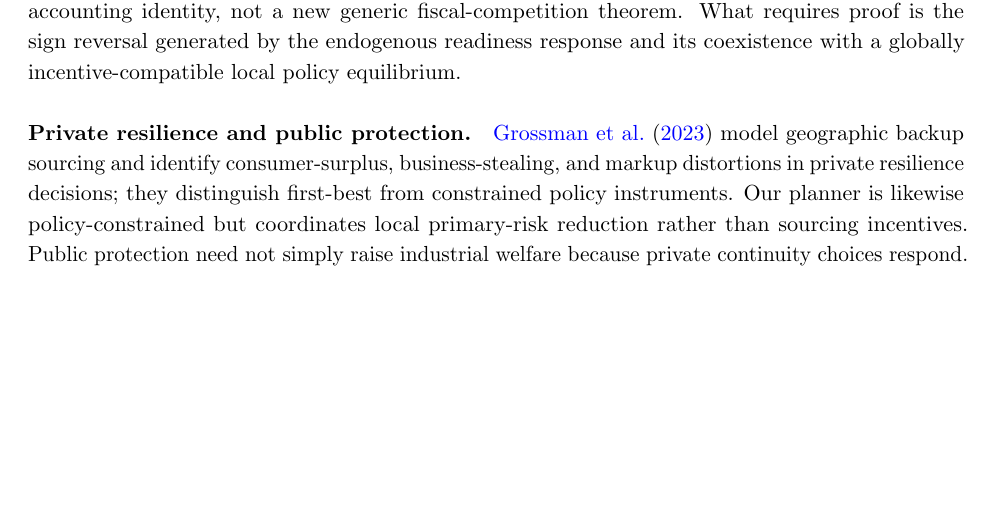
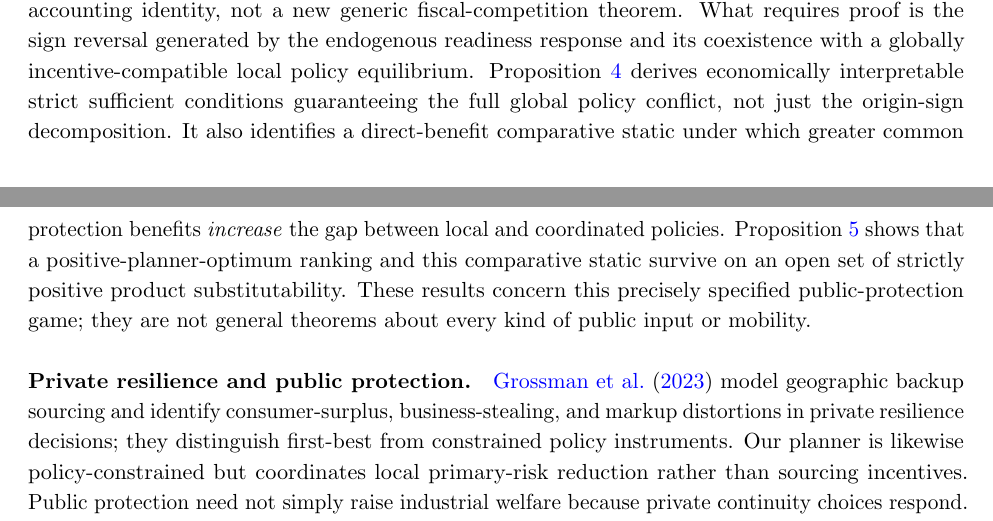
Before and after one commit to ryotamatsuki/public-climate-protection-private-production-redundancy, a LaTeX paper (submission/JPET/main.tex, which reads submission/JPET/sections/08_literature.tex): part of page 11 of 17 before the commit and two parts of pages 11 and 12 of 17 after it, the two joined at a grey line, cut so that both start at the same text, the shorter picture padded with empty space. Compiled offline with pdfLaTeX.

```diff
--- a/submission/JPET/sections/08_literature.tex
+++ b/submission/JPET/sections/08_literature.tex
@@ -5,5 +5,5 @@
 
-The public instrument in our model instead lowers a primary plant's disruption probability and thereby changes a privately chosen substitute: costly contingency readiness. The resulting national marginal value can become negative even though protection has a positive direct reliability effect. Theorem~\ref{thm:main} establishes a positive symmetric decentralized equilibrium with globally optimal unilateral responses and a zero coordinated protection-policy optimum over a nonempty open set of the maintained symmetric family. The decomposition in Proposition~\ref{prop:attraction-threshold} is an incidence-based accounting identity, not a new generic fiscal-competition theorem. What requires proof is the sign reversal generated by the endogenous readiness response and its coexistence with a globally incentive-compatible local policy equilibrium.
+The public instrument in our model instead lowers a primary plant's disruption probability and thereby changes a privately chosen substitute: costly contingency readiness. The resulting national marginal value can become negative even though protection has a positive direct reliability effect. Theorem~\ref{thm:main} establishes a positive symmetric decentralized equilibrium with globally optimal unilateral responses and a zero coordinated protection-policy optimum over a nonempty open set of the maintained symmetric family. The decomposition in Proposition~\ref{prop:attraction-threshold} is an incidence-based accounting identity, not a new generic fiscal-competition theorem. What requires proof is the sign reversal generated by the endogenous readiness response and its coexistence with a globally incentive-compatible local policy equilibrium. Proposition~\ref{prop:global-primitive-band} derives economically interpretable strict sufficient conditions guaranteeing the full global policy conflict, not just the origin-sign decomposition. It also identifies a direct-benefit comparative static under which greater common protection benefits \emph{increase} the gap between local and coordinated policies. Proposition~\ref{prop:positive-gamma-extension} shows that a positive-planner-optimum ranking and this comparative static survive on an open set of strictly positive product substitutability. These results concern this precisely specified public-protection game; they are not general theorems about every kind of public input or mobility.
 
 \paragraph{Private resilience and public protection.}
 \citet{GrossmanHelpmanLhuillier2023} model geographic backup sourcing and identify consumer-surplus, business-stealing, and markup distortions in private resilience decisions; they distinguish first-best from constrained policy instruments. Our planner is likewise policy-constrained but coordinates local primary-risk reduction rather than sourcing incentives. Public protection need not simply raise industrial welfare because private continuity choices respond. The explicit social--private readiness wedge and the exact $\Delta=0$ benchmark in Proposition~\ref{prop:zero-delta} identify a policy-ranking channel that does not require incremental sole-survivor rents or strategic substitution between firms' backup choices. These component mechanisms have close predecessors, so our claim is restricted to the combined policy-ranking result.
```
Also changed, not shown: submission/JPET/sections/08_literature.tex (2 more changed lines).
